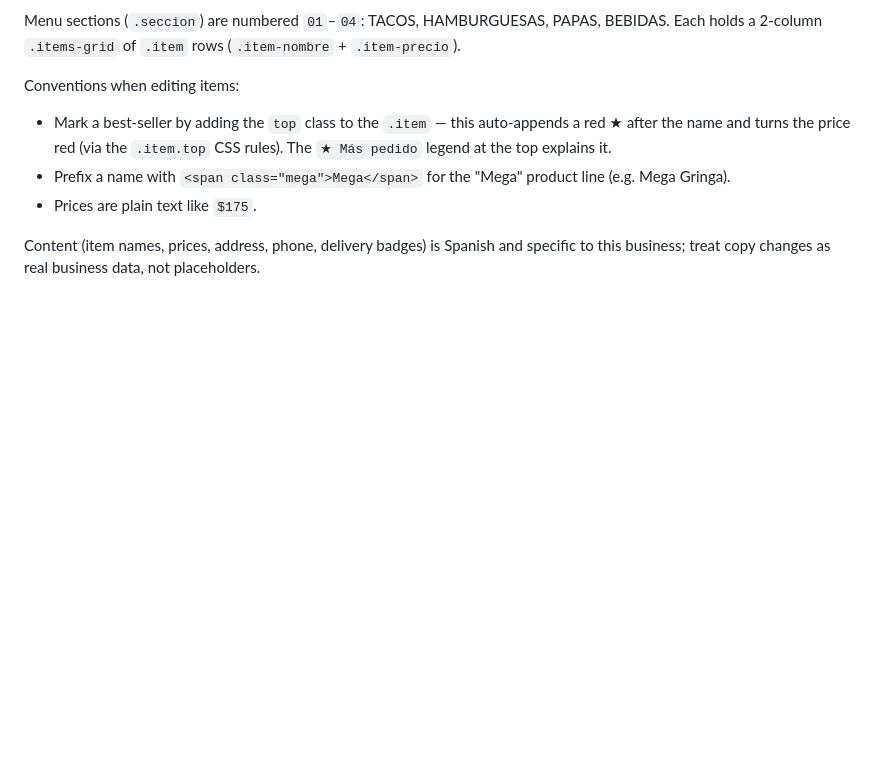
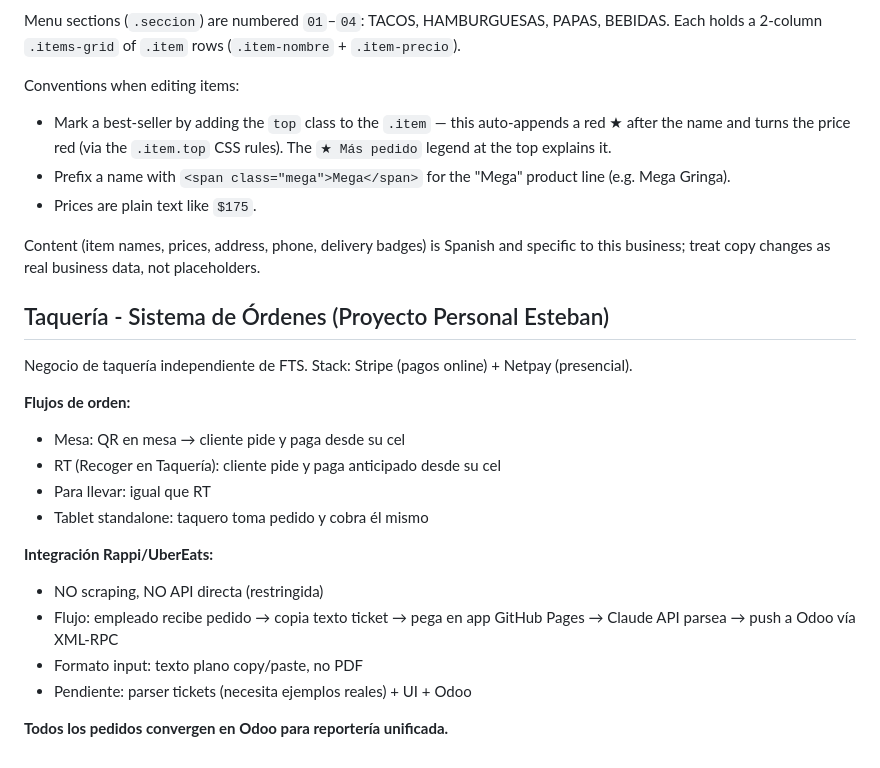
Before and after one commit to taquerialosJimenez/Los-Jimenez, a Markdown page: CLAUDE.md, the part around the change. Rendered like a GitHub page; blank space fills up the shorter version.

Commit message:
docs: agrega sección Sistema de Órdenes al CLAUDE.md
Documenta el proyecto personal de taquería de Esteban: flujos de
orden (Mesa/QR, RT, Para llevar, Tablet), integración Rappi/UberEats
vía copy/paste + Claude API, y convergencia en Odoo.

https://claude.ai/code/session_015Sw6a8wWpcU2Tvfuun1Yuo

```diff
--- a/CLAUDE.md
+++ b/CLAUDE.md
@@ -43,3 +43,21 @@ Conventions when editing items:
 - Prices are plain text like `$175`.
 
 Content (item names, prices, address, phone, delivery badges) is Spanish and specific to this business; treat copy changes as real business data, not placeholders.
+
+## Taquería - Sistema de Órdenes (Proyecto Personal Esteban)
+
+Negocio de taquería independiente de FTS. Stack: Stripe (pagos online) + Netpay (presencial).
+
+**Flujos de orden:**
+- Mesa: QR en mesa → cliente pide y paga desde su cel
+- RT (Recoger en Taquería): cliente pide y paga anticipado desde su cel
+- Para llevar: igual que RT
+- Tablet standalone: taquero toma pedido y cobra él mismo
+
+**Integración Rappi/UberEats:**
+- NO scraping, NO API directa (restringida)
+- Flujo: empleado recibe pedido → copia texto ticket → pega en app GitHub Pages → Claude API parsea → push a Odoo vía XML-RPC
+- Formato input: texto plano copy/paste, no PDF
+- Pendiente: parser tickets (necesita ejemplos reales) + UI + Odoo
+
+**Todos los pedidos convergen en Odoo para reportería unificada.**
```
